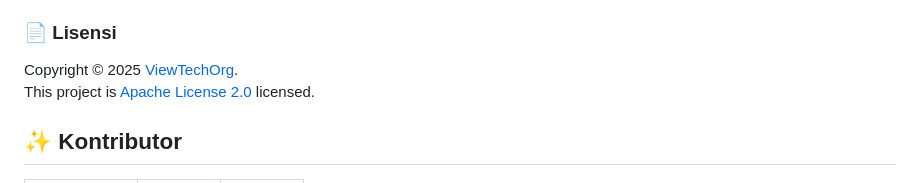
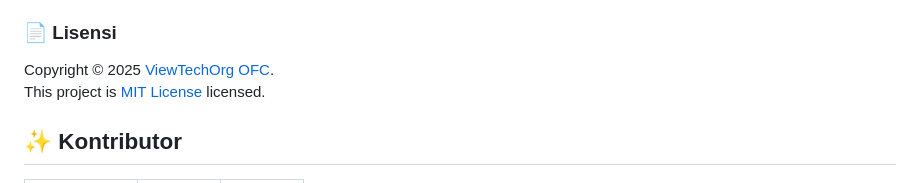
Before and after one commit to ViewTechOrg/Trust-YourCam, a Markdown page: README.md, the part around the change. Drawn GitHub-style.

```diff
--- a/README.md
+++ b/README.md
@@ -101,8 +101,8 @@ bash Server
 - Node.js / PHP / Backend ringan & fleksibel (tergantung setup pengguna)
 
 ### 📄 Lisensi
-Copyright © 2025 [ViewTechOrg](https://github.com/ViewTechOrg).<br />
-This project is [Apache License 2.0](https://raw.githubusercontent.com/ViewTechOrg/Trust-YourCam/main/LICENSE) licensed.
+Copyright © 2025 [ViewTechOrg OFC](https://github.com/ViewTechOrg).<br />
+This project is [MIT License](https://raw.githubusercontent.com/ViewTechOrg/Trust-YourCam/main/LICENSE) licensed.
 
 
 ## ✨ Kontributor
```
